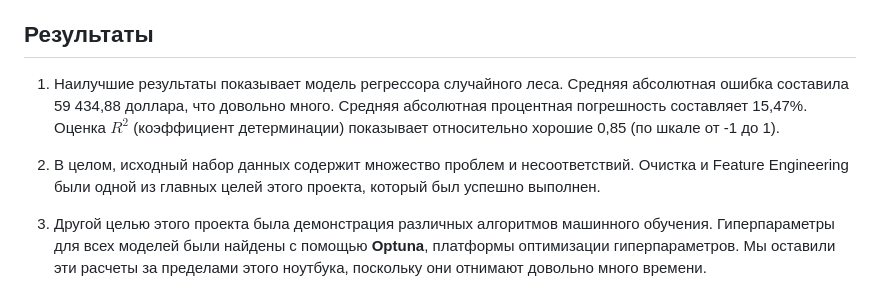
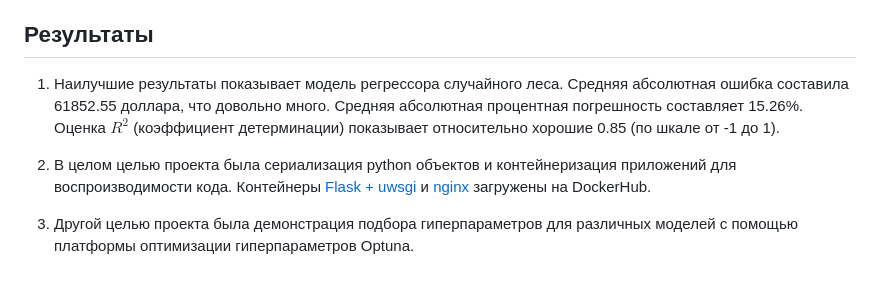
Before and after one commit to AleksandrOsip/Final-project-of-the-first-year-of-stud, a Markdown page: README.md, the part around the change printed below. Drawn GitHub-style.

```diff
--- a/README.md
+++ b/README.md
@@ -102,8 +106,9 @@
 
 ## Результаты
 
-1. Наилучшие результаты показывает модель регрессора случайного леса. Средняя абсолютная ошибка составила 59 434,88 доллара, что довольно много. Средняя абсолютная процентная погрешность составляет 15,47%. Оценка $R^2$ (коэффициент детерминации) показывает относительно хорошие 0,85 (по шкале от -1 до 1).
+1. Наилучшие результаты показывает модель регрессора случайного леса. Средняя абсолютная ошибка составила 61852.55 доллара, что довольно много. Средняя абсолютная процентная погрешность составляет 15.26%. Оценка $R^2$ (коэффициент детерминации) показывает относительно хорошие 0.85 (по шкале от -1 до 1).
 
-2. В целом, исходный набор данных содержит множество проблем и несоответствий. Очистка и Feature Engineering были одной из главных целей этого проекта, который был успешно выполнен.
+2. В целом целью проекта была сериализация python объектов и контейнеризация приложений для воспроизводимости кода. Контейнеры [Flask + uwsgi](https://hub.docker.com/repository/docker/inbhktw72/fin_project_app_uwsgi/general) и [nginx](https://hub.docker.com/repository/docker/inbhktw72/fin_nginx_server/general) загружены на DockerHub.
 
-3. Другой целью этого проекта была демонстрация различных алгоритмов машинного обучения. Гиперпараметры для всех моделей были найдены с помощью **Optuna**, платформы оптимизации гиперпараметров. Мы оставили эти расчеты за пределами этого ноутбука, поскольку они отнимают довольно много времени.
+3. Другой целью проекта была демонстрация подбора гиперпараметров для различных моделей с помощью
+платформы оптимизации гиперпараметров Optuna.
```
Also changed, not shown: other parts of README.md (+12 -8 lines).
